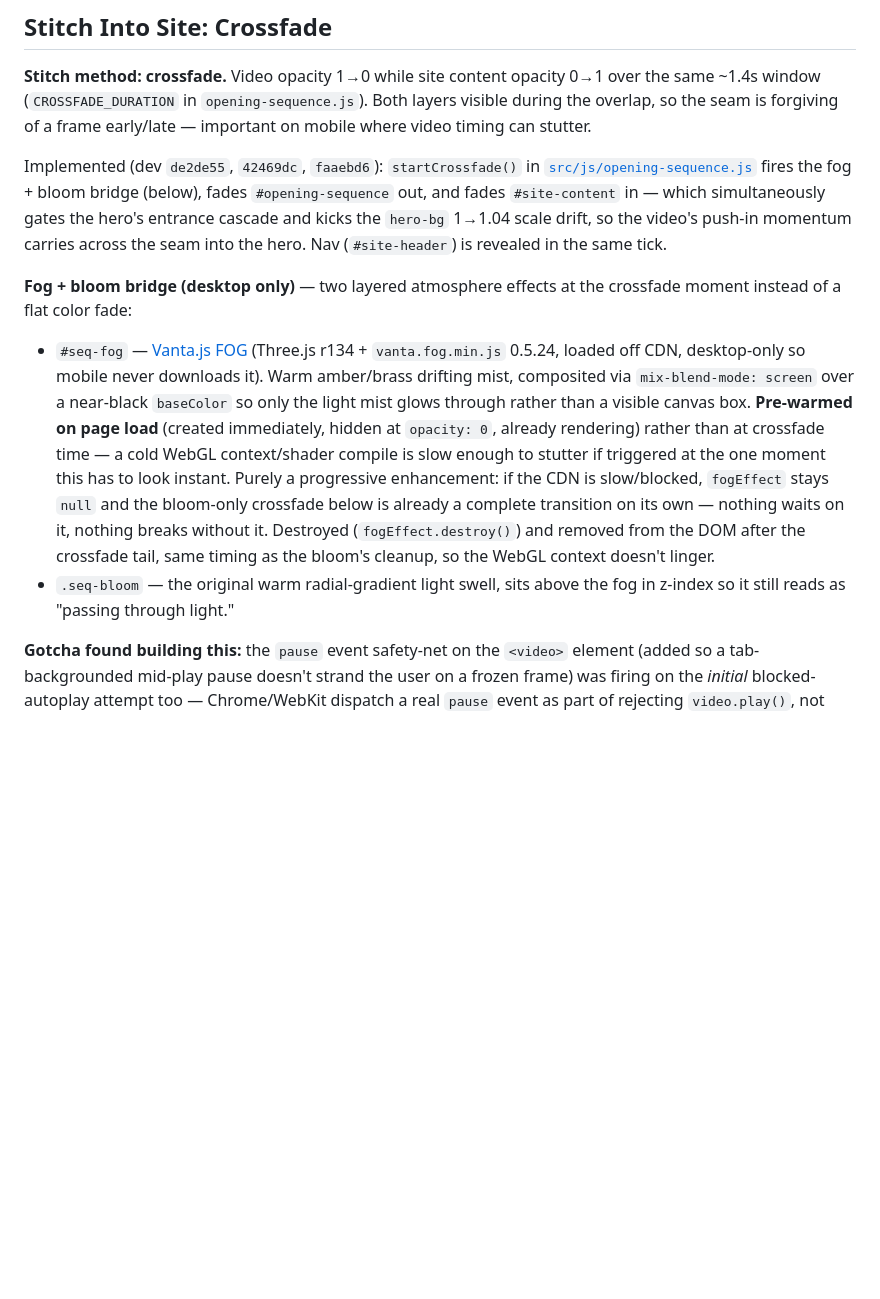
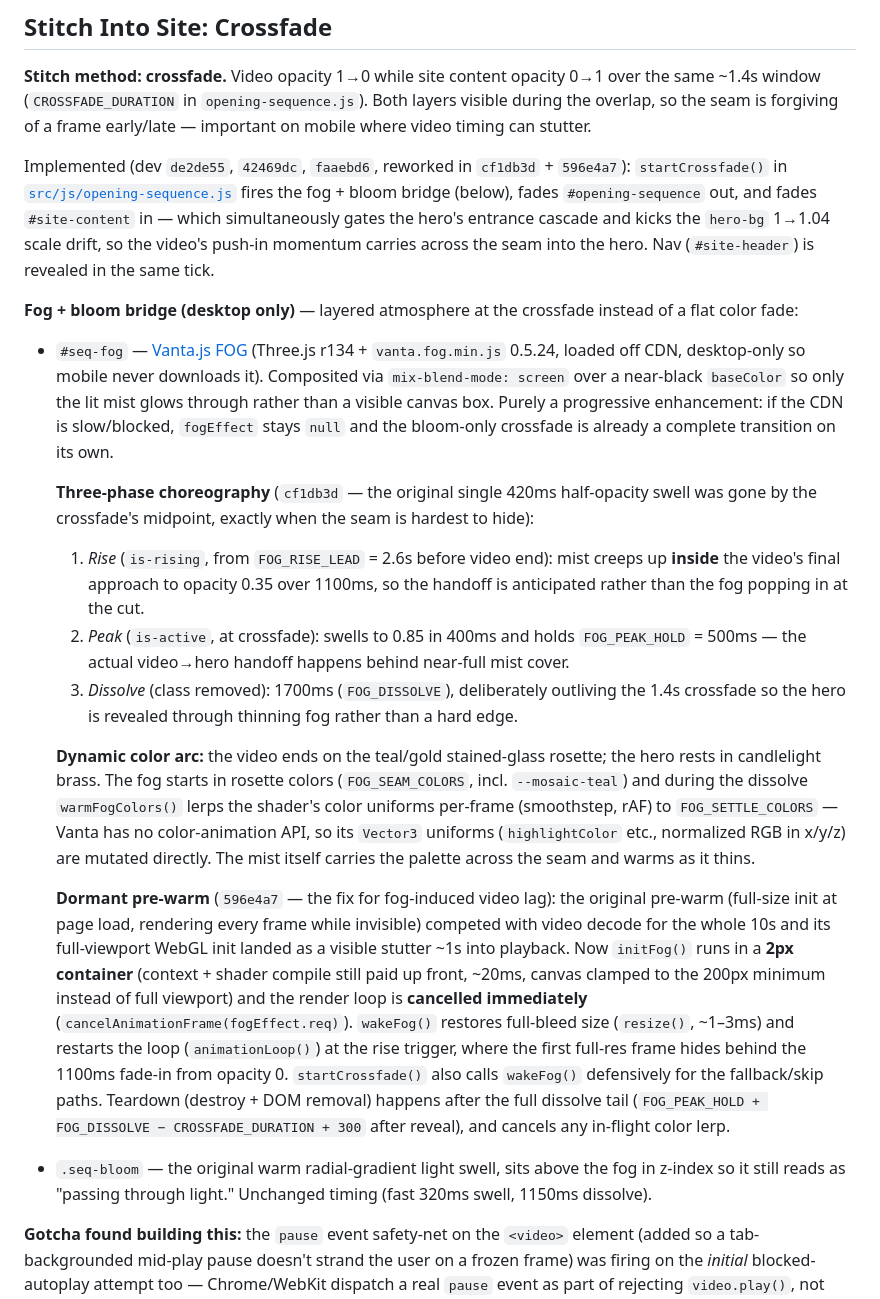
Before and after one commit to EtherealDelrayOrg/ethereal, a Markdown page: docs/OPENING_SEQUENCE.md, the part around the change. GitHub-like rendering; blank space fills up the shorter version.

Commit message:
Update docs for fog rework, hero regrade, and GA4 launch
- OPENING_SEQUENCE.md: fog section rewritten for the three-phase
  choreography + dynamic color arc (cf1db3d) and the dormant
  pre-warm/wake performance model (596e4a7)
- DESIGN_SYSTEM.md: hero grade section updated — filter removed for
  the new source image, scrim eased to .24/.14, contrast numbers
  flagged as stale pending re-measurement
- INTEGRATIONS.md: analytics section updated from "TBD" to live GA4
  (G-NDDQ1KQZ8R, main-only by design, per-page snippet placement)

```diff
--- a/docs/OPENING_SEQUENCE.md
+++ b/docs/OPENING_SEQUENCE.md
@@ -90,26 +90,51 @@ Run this per aspect ratio (16:9 desktop, 9:16 mobile) — four source clips in,
 window (`CROSSFADE_DURATION` in `opening-sequence.js`). Both layers visible during the overlap, so
 the seam is forgiving of a frame early/late — important on mobile where video timing can stutter.
 
-Implemented (dev `de2de55`, `42469dc`, `faaebd6`): `startCrossfade()` in
-[`src/js/opening-sequence.js`](../src/js/opening-sequence.js) fires the fog + bloom bridge (below),
-fades `#opening-sequence` out, and fades `#site-content` in — which simultaneously gates the hero's
-entrance cascade and kicks the `hero-bg` 1→1.04 scale drift, so the video's push-in momentum carries
-across the seam into the hero. Nav (`#site-header`) is revealed in the same tick.
+Implemented (dev `de2de55`, `42469dc`, `faaebd6`, reworked in `cf1db3d` + `596e4a7`):
+`startCrossfade()` in [`src/js/opening-sequence.js`](../src/js/opening-sequence.js) fires the fog +
+bloom bridge (below), fades `#opening-sequence` out, and fades `#site-content` in — which
+simultaneously gates the hero's entrance cascade and kicks the `hero-bg` 1→1.04 scale drift, so the
+video's push-in momentum carries across the seam into the hero. Nav (`#site-header`) is revealed in
+the same tick.
 
-**Fog + bloom bridge (desktop only)** — two layered atmosphere effects at the crossfade moment
-instead of a flat color fade:
+**Fog + bloom bridge (desktop only)** — layered atmosphere at the crossfade instead of a flat color
+fade:
 - `#seq-fog` — [Vanta.js FOG](https://www.vantajs.com/?effect=fog) (Three.js r134 + `vanta.fog.min.js`
-  0.5.24, loaded off CDN, desktop-only so mobile never downloads it). Warm amber/brass drifting mist,
-  composited via `mix-blend-mode: screen` over a near-black `baseColor` so only the light mist glows
-  through rather than a visible canvas box. **Pre-warmed on page load** (created immediately, hidden
-  at `opacity: 0`, already rendering) rather than at crossfade time — a cold WebGL context/shader
-  compile is slow enough to stutter if triggered at the one moment this has to look instant. Purely a
-  progressive enhancement: if the CDN is slow/blocked, `fogEffect` stays `null` and the bloom-only
-  crossfade below is already a complete transition on its own — nothing waits on it, nothing breaks
-  without it. Destroyed (`fogEffect.destroy()`) and removed from the DOM after the crossfade tail, same
-  timing as the bloom's cleanup, so the WebGL context doesn't linger.
+  0.5.24, loaded off CDN, desktop-only so mobile never downloads it). Composited via
+  `mix-blend-mode: screen` over a near-black `baseColor` so only the lit mist glows through rather
+  than a visible canvas box. Purely a progressive enhancement: if the CDN is slow/blocked,
+  `fogEffect` stays `null` and the bloom-only crossfade is already a complete transition on its own.
+
+  **Three-phase choreography** (`cf1db3d` — the original single 420ms half-opacity swell was gone by
+  the crossfade's midpoint, exactly when the seam is hardest to hide):
+  1. *Rise* (`is-rising`, from `FOG_RISE_LEAD` = 2.6s before video end): mist creeps up **inside** the
+     video's final approach to opacity 0.35 over 1100ms, so the handoff is anticipated rather than
+     the fog popping in at the cut.
+  2. *Peak* (`is-active`, at crossfade): swells to 0.85 in 400ms and holds `FOG_PEAK_HOLD` = 500ms —
+     the actual video→hero handoff happens behind near-full mist cover.
+  3. *Dissolve* (class removed): 1700ms (`FOG_DISSOLVE`), deliberately outliving the 1.4s crossfade so
+     the hero is revealed through thinning fog rather than a hard edge.
+
+  **Dynamic color arc:** the video ends on the teal/gold stained-glass rosette; the hero rests in
+  candlelight brass. The fog starts in rosette colors (`FOG_SEAM_COLORS`, incl. `--mosaic-teal`) and
+  during the dissolve `warmFogColors()` lerps the shader's color uniforms per-frame (smoothstep,
+  rAF) to `FOG_SETTLE_COLORS` — Vanta has no color-animation API, so its `Vector3` uniforms
+  (`highlightColor` etc., normalized RGB in x/y/z) are mutated directly. The mist itself carries the
+  palette across the seam and warms as it thins.
+
+  **Dormant pre-warm** (`596e4a7` — the fix for fog-induced video lag): the original pre-warm
+  (full-size init at page load, rendering every frame while invisible) competed with video decode for
+  the whole 10s and its full-viewport WebGL init landed as a visible stutter ~1s into playback. Now
+  `initFog()` runs in a **2px container** (context + shader compile still paid up front, ~20ms,
+  canvas clamped to the 200px minimum instead of full viewport) and the render loop is **cancelled
+  immediately** (`cancelAnimationFrame(fogEffect.req)`). `wakeFog()` restores full-bleed size
+  (`resize()`, ~1–3ms) and restarts the loop (`animationLoop()`) at the rise trigger, where the first
+  full-res frame hides behind the 1100ms fade-in from opacity 0. `startCrossfade()` also calls
+  `wakeFog()` defensively for the fallback/skip paths. Teardown (destroy + DOM removal) happens after
+  the full dissolve tail (`FOG_PEAK_HOLD + FOG_DISSOLVE − CROSSFADE_DURATION + 300` after reveal),
+  and cancels any in-flight color lerp.
 - `.seq-bloom` — the original warm radial-gradient light swell, sits above the fog in z-index so it
-  still reads as "passing through light."
+  still reads as "passing through light." Unchanged timing (fast 320ms swell, 1150ms dissolve).
 
 **Gotcha found building this:** the `pause` event safety-net on the `<video>` element (added so a
 tab-backgrounded mid-play pause doesn't strand the user on a frozen frame) was firing on the *initial*
```
Also changed, not shown: docs/DESIGN_SYSTEM.md (+3 -3 lines), docs/INTEGRATIONS.md (+13 -5 lines).
